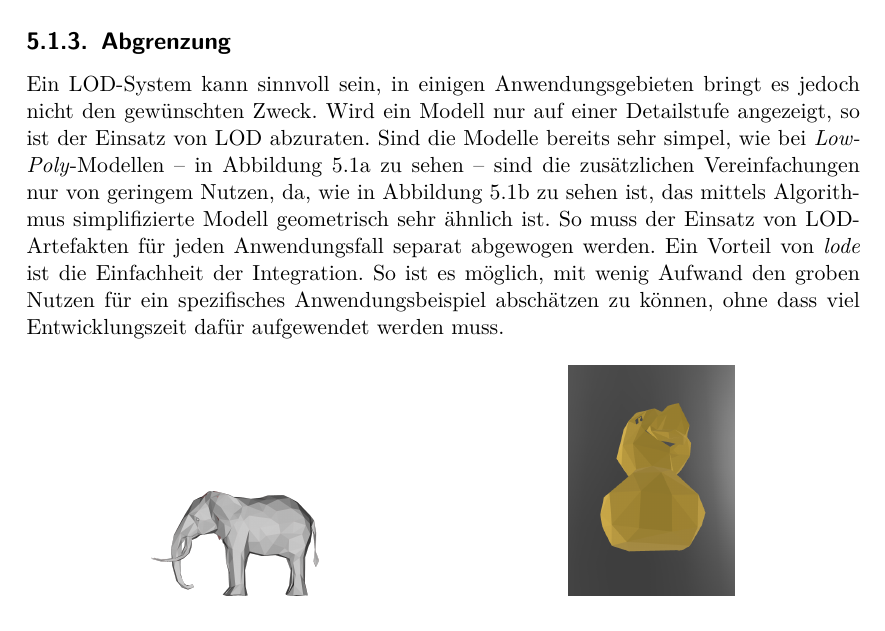
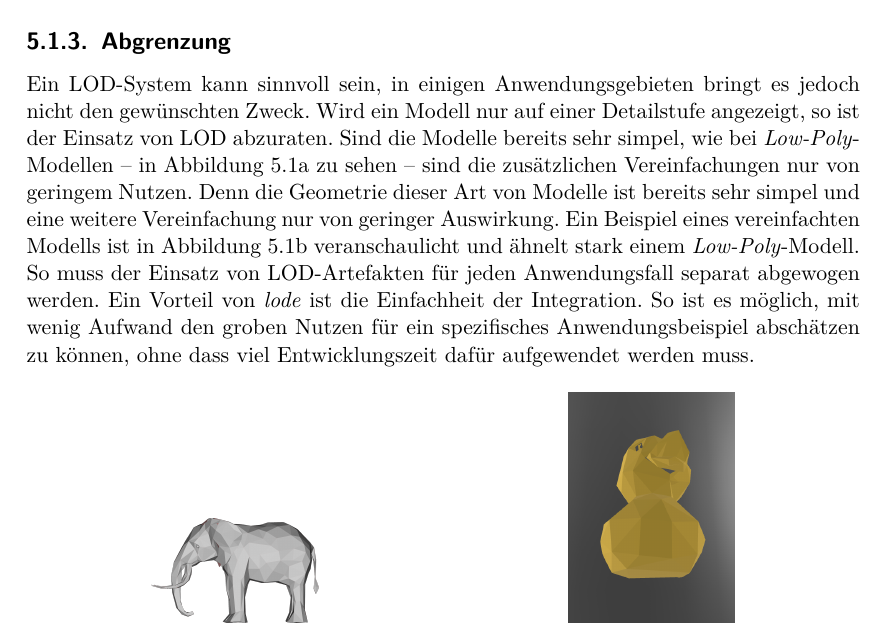
Before and after one commit to kreativwebdesign/lode, a LaTeX document (documentation/report/doc.tex, which reads documentation/report/parts/diskussion_ausblick.tex): part of page 50 of 86, cut so that both start at the same text. Compiled offline with pdfLaTeX; a missing bibliography style is replaced by a similar one.

Commit message:
Rephrase low poly section

```diff
--- a/documentation/report/parts/diskussion_ausblick.tex
+++ b/documentation/report/parts/diskussion_ausblick.tex
@@ -26,7 +26,7 @@ Der Algorithmus kann für eine Vielzahl von verschiedenen Modellen angewendet we
 
 \subsection{Abgrenzung}
 
-Ein LOD-System kann sinnvoll sein, in einigen Anwendungsgebieten bringt es jedoch nicht den gewünschten Zweck. Wird ein Modell nur auf einer Detailstufe angezeigt, so ist der Einsatz von LOD abzuraten. Sind die Modelle bereits sehr simpel, wie bei \e{Low-Poly}-Modellen – in Abbildung \ref{fig:lowPolyExample} zu sehen – sind die zusätzlichen Vereinfachungen nur von geringem Nutzen, da, wie in Abbildung \ref{fig:lodModelSimplified} zu sehen ist, das mittels Algorithmus simplifizierte Modell geometrisch sehr ähnlich ist.
+Ein LOD-System kann sinnvoll sein, in einigen Anwendungsgebieten bringt es jedoch nicht den gewünschten Zweck. Wird ein Modell nur auf einer Detailstufe angezeigt, so ist der Einsatz von LOD abzuraten. Sind die Modelle bereits sehr simpel, wie bei \e{Low-Poly}-Modellen – in Abbildung \ref{fig:lowPolyExample} zu sehen – sind die zusätzlichen Vereinfachungen nur von geringem Nutzen. Denn die Geometrie dieser Art von Modelle ist bereits sehr simpel und eine weitere Vereinfachung nur von geringer Auswirkung. Ein Beispiel eines vereinfachten Modells ist in Abbildung \ref{fig:lodModelSimplified} veranschaulicht und ähnelt stark einem \e{Low-Poly}-Modell.
 So muss der Einsatz von LOD-Artefakten für jeden Anwendungsfall separat abgewogen werden. Ein Vorteil von \e{lode} ist die Einfachheit der Integration. So ist es möglich, mit wenig Aufwand den groben Nutzen für ein spezifisches Anwendungsbeispiel abschätzen zu können, ohne dass viel Entwicklungszeit dafür aufgewendet werden muss.
 
 \begin{figure}[H]
```
